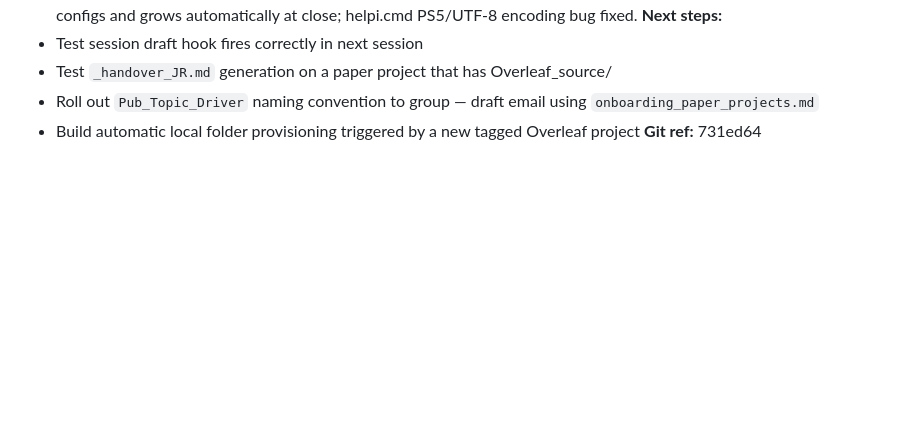
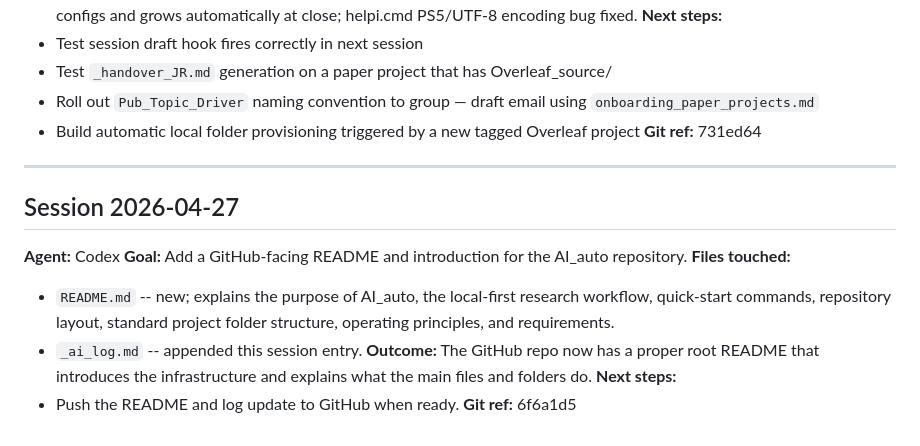
Before and after one commit to jepperich69/ai-infrastructure, a Markdown page: _ai_log.md, the part around the change. Drawn GitHub-style; blank space fills up the shorter version.

Commit message:
Add GitHub README for AI_auto

```diff
--- a/_ai_log.md
+++ b/_ai_log.md
@@ -91,3 +91,16 @@
 - Roll out `Pub_Topic_Driver` naming convention to group — draft email using `onboarding_paper_projects.md`
 - Build automatic local folder provisioning triggered by a new tagged Overleaf project
 **Git ref:** 731ed64
+
+---
+
+## Session 2026-04-27
+**Agent:** Codex
+**Goal:** Add a GitHub-facing README and introduction for the AI_auto repository.
+**Files touched:**
+- `README.md` -- new; explains the purpose of AI_auto, the local-first research workflow, quick-start commands, repository layout, standard project folder structure, operating principles, and requirements.
+- `_ai_log.md` -- appended this session entry.
+**Outcome:** The GitHub repo now has a proper root README that introduces the infrastructure and explains what the main files and folders do.
+**Next steps:**
+- Push the README and log update to GitHub when ready.
+**Git ref:** 6f6a1d5
```
Also changed, not shown: README.md (added, +173 -0 lines).
